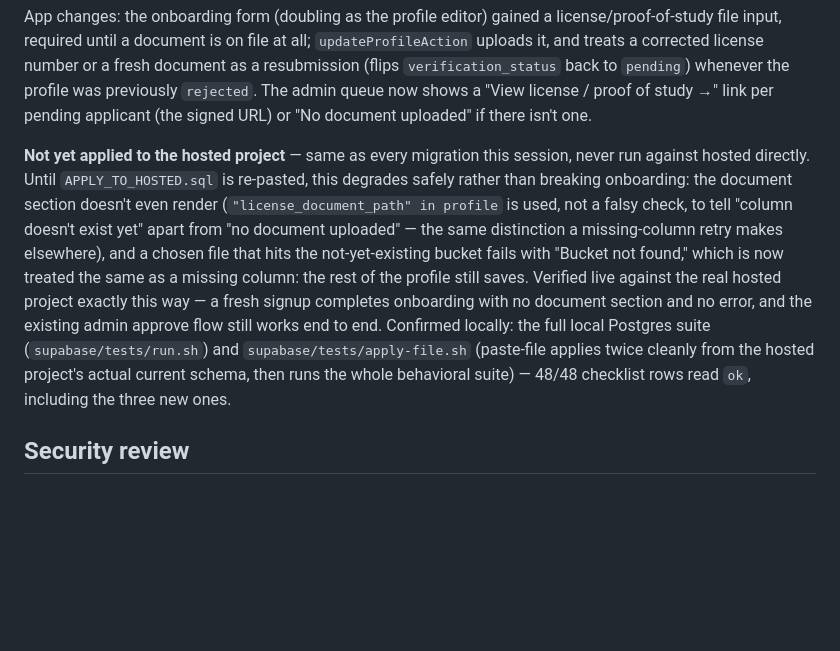
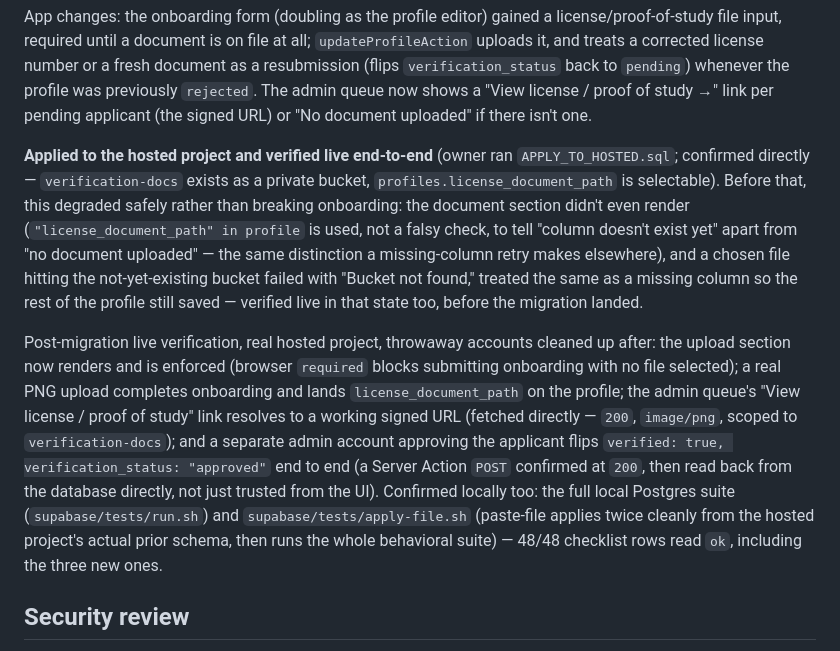
Before and after one commit to faisalaljemaiah/MEDLNK, a Markdown page: HANDOFF.md, the part around the change. GitHub-like rendering; blank space fills up the shorter version.

Commit message:
Confirm verification-document migration live, update HANDOFF.md
Owner applied APPLY_TO_HOSTED.sql. Verified end-to-end against the real
(now-migrated) hosted project with throwaway accounts: onboarding requires
and saves the license/proof-of-study document, the admin queue's signed
document link actually resolves and serves the file, and a separate admin
account approving an applicant flips verified/verification_status
end-to-end (confirmed via the Server Action's HTTP response and a direct
database read, not just the UI).

Co-Authored-By: Claude Sonnet 5 <noreply@anthropic.com>
Claude-Session: https://claude.ai/code/session_01FPqNxwVsRANxH3viEsx9Ly

```diff
--- a/HANDOFF.md
+++ b/HANDOFF.md
@@ -1162,22 +1162,32 @@ or a fresh document as a resubmission (flips `verification_status` back to
 now shows a "View license / proof of study →" link per pending applicant
 (the signed URL) or "No document uploaded" if there isn't one.
 
-**Not yet applied to the hosted project** — same as every migration this
-session, never run against hosted directly. Until `APPLY_TO_HOSTED.sql` is
-re-pasted, this degrades safely rather than breaking onboarding: the
-document section doesn't even render (`"license_document_path" in profile`
-is used, not a falsy check, to tell "column doesn't exist yet" apart from
-"no document uploaded" — the same distinction a missing-column retry makes
-elsewhere), and a chosen file that hits the not-yet-existing bucket fails
-with "Bucket not found," which is now treated the same as a missing column:
-the rest of the profile still saves. Verified live against the real hosted
-project exactly this way — a fresh signup completes onboarding with no
-document section and no error, and the existing admin approve flow still
-works end to end. Confirmed locally: the full local Postgres suite
-(`supabase/tests/run.sh`) and `supabase/tests/apply-file.sh` (paste-file
-applies twice cleanly from the hosted project's actual current schema, then
-runs the whole behavioral suite) — 48/48 checklist rows read `ok`, including
-the three new ones.
+**Applied to the hosted project and verified live end-to-end** (owner ran
+`APPLY_TO_HOSTED.sql`; confirmed directly — `verification-docs` exists as a
+private bucket, `profiles.license_document_path` is selectable). Before
+that, this degraded safely rather than breaking onboarding: the document
+section didn't even render (`"license_document_path" in profile` is used,
+not a falsy check, to tell "column doesn't exist yet" apart from "no
+document uploaded" — the same distinction a missing-column retry makes
+elsewhere), and a chosen file hitting the not-yet-existing bucket failed
+with "Bucket not found," treated the same as a missing column so the rest
+of the profile still saved — verified live in that state too, before the
+migration landed.
+
+Post-migration live verification, real hosted project, throwaway accounts
+cleaned up after: the upload section now renders and is enforced (browser
+`required` blocks submitting onboarding with no file selected); a real PNG
+upload completes onboarding and lands `license_document_path` on the
+profile; the admin queue's "View license / proof of study" link resolves to
+a working signed URL (fetched directly — `200`, `image/png`, scoped to
+`verification-docs`); and a separate admin account approving the applicant
+flips `verified: true, verification_status: "approved"` end to end (a
+Server Action `POST` confirmed at `200`, then read back from the database
+directly, not just trusted from the UI). Confirmed locally too: the full
+local Postgres suite (`supabase/tests/run.sh`) and
+`supabase/tests/apply-file.sh` (paste-file applies twice cleanly from the
+hosted project's actual prior schema, then runs the whole behavioral suite)
+— 48/48 checklist rows read `ok`, including the three new ones.
 
 ## Security review
 
```
